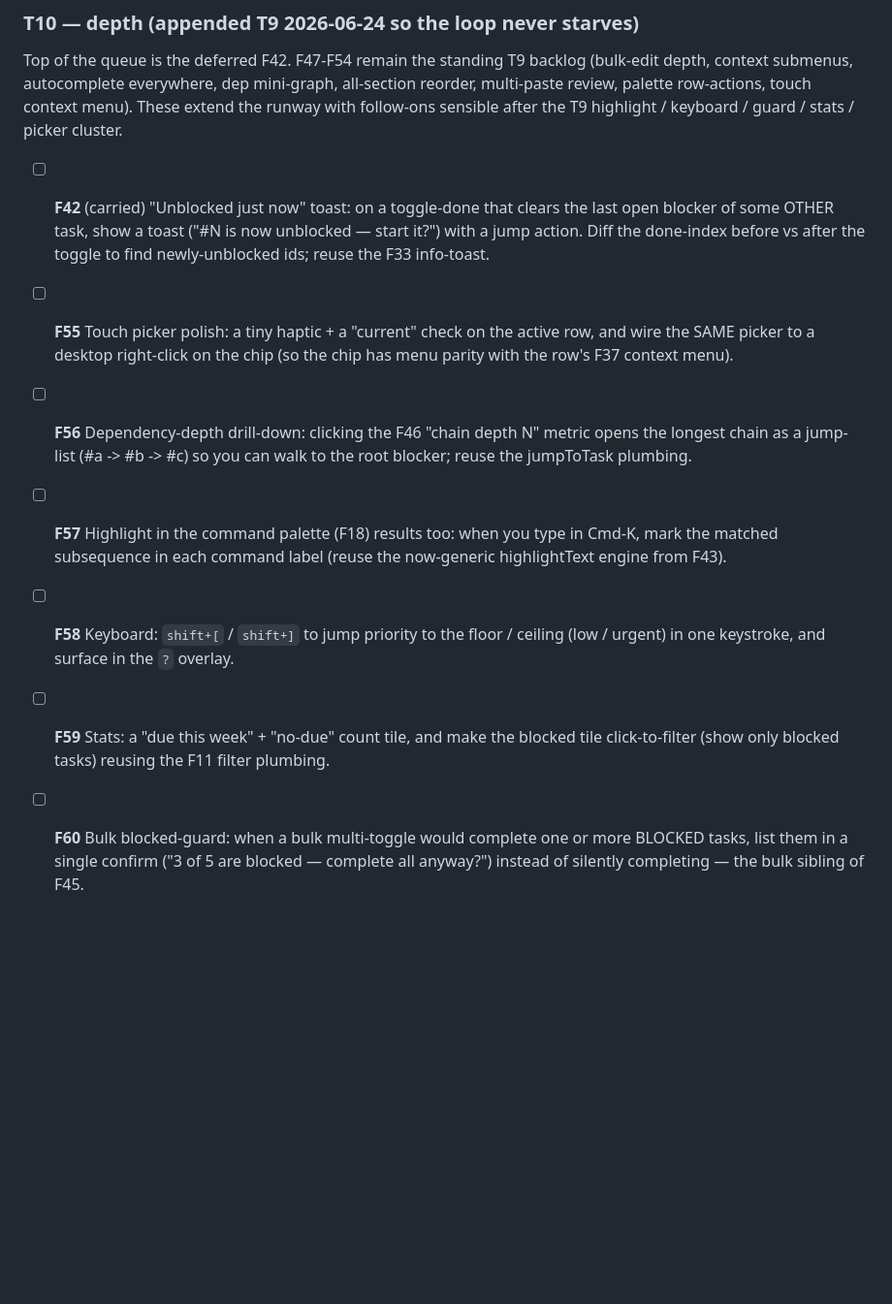
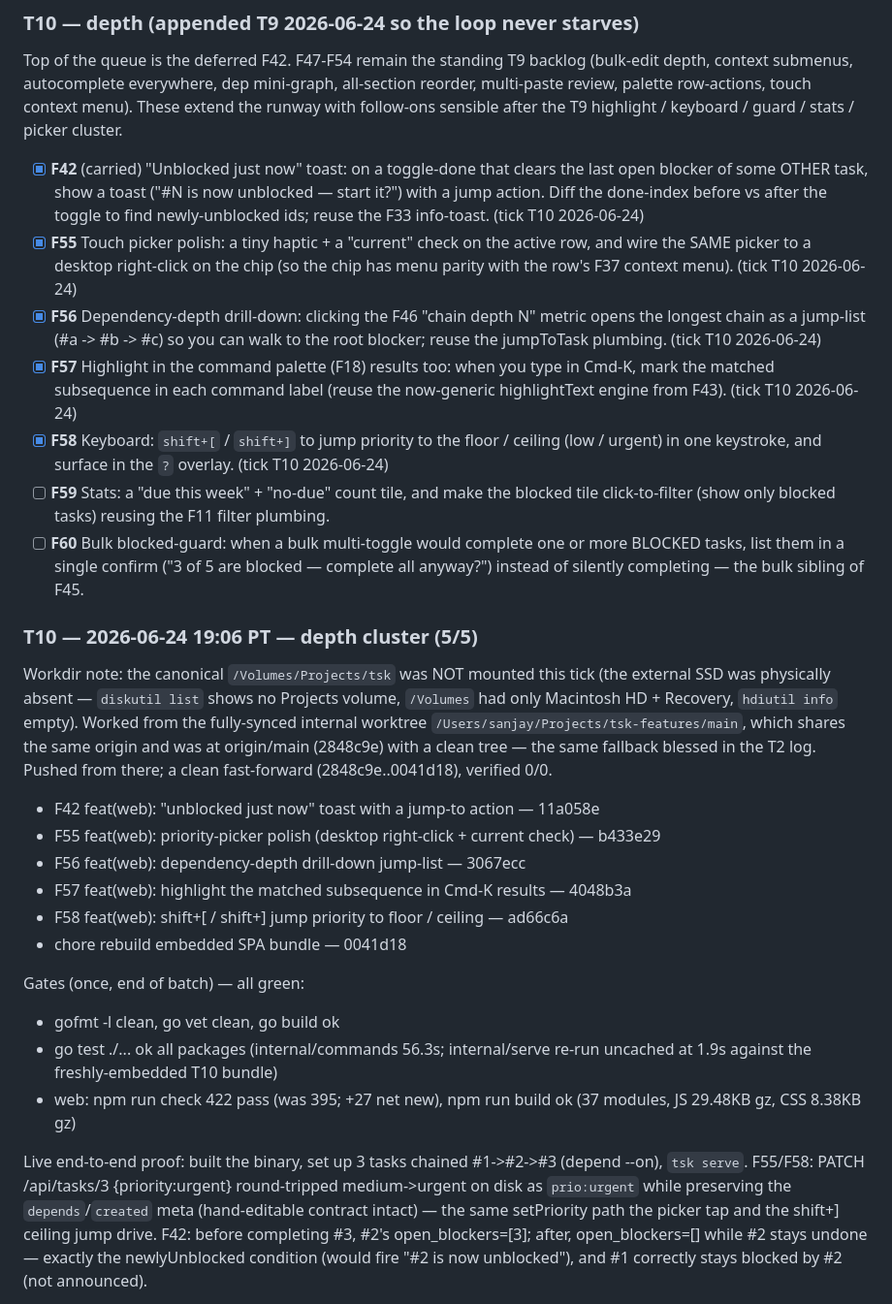
Before and after one commit to Sanjays2402/tsk, a Markdown page: .cron-state/STATE-web.md, the part around one of its changes. Shown at 97% size. Drawn GitHub-style; blank space fills up the shorter version.

```diff
--- a/.cron-state/STATE-web.md
+++ b/.cron-state/STATE-web.md
@@ -705,21 +705,24 @@ all-section reorder, multi-paste review, palette row-actions, touch context
 menu). These extend the runway with follow-ons sensible after the T9
 highlight / keyboard / guard / stats / picker cluster.
 
-- [ ] **F42** (carried) "Unblocked just now" toast: on a toggle-done that clears
+- [x] **F42** (carried) "Unblocked just now" toast: on a toggle-done that clears
       the last open blocker of some OTHER task, show a toast ("#N is now
       unblocked — start it?") with a jump action. Diff the done-index before vs
       after the toggle to find newly-unblocked ids; reuse the F33 info-toast.
-- [ ] **F55** Touch picker polish: a tiny haptic + a "current" check on the
+      (tick T10 2026-06-24)
+- [x] **F55** Touch picker polish: a tiny haptic + a "current" check on the
       active row, and wire the SAME picker to a desktop right-click on the chip
       (so the chip has menu parity with the row's F37 context menu).
-- [ ] **F56** Dependency-depth drill-down: clicking the F46 "chain depth N"
+      (tick T10 2026-06-24)
+- [x] **F56** Dependency-depth drill-down: clicking the F46 "chain depth N"
       metric opens the longest chain as a jump-list (#a -> #b -> #c) so you can
-      walk to the root blocker; reuse the jumpToTask plumbing.
-- [ ] **F57** Highlight in the command palette (F18) results too: when you type
+      walk to the root blocker; reuse the jumpToTask plumbing. (tick T10 2026-06-24)
+- [x] **F57** Highlight in the command palette (F18) results too: when you type
       in Cmd-K, mark the matched subsequence in each command label (reuse the
-      now-generic highlightText engine from F43).
-- [ ] **F58** Keyboard: `shift+[` / `shift+]` to jump priority to the floor /
+      now-generic highlightText engine from F43). (tick T10 2026-06-24)
+- [x] **F58** Keyboard: `shift+[` / `shift+]` to jump priority to the floor /
       ceiling (low / urgent) in one keystroke, and surface in the `?` overlay.
+      (tick T10 2026-06-24)
 - [ ] **F59** Stats: a "due this week" + "no-due" count tile, and make the
       blocked tile click-to-filter (show only blocked tasks) reusing the F11
       filter plumbing.
@@ -727,3 +730,37 @@ highlight / keyboard / guard / stats / picker cluster.
       more BLOCKED tasks, list them in a single confirm ("3 of 5 are blocked —
       complete all anyway?") instead of silently completing — the bulk sibling
       of F45.
+
+### T10 — 2026-06-24 19:06 PT — depth cluster (5/5)
+
+Workdir note: the canonical `/Volumes/Projects/tsk` was NOT mounted this tick
+(the external SSD was physically absent — `diskutil list` shows no Projects
+volume, `/Volumes` had only Macintosh HD + Recovery, `hdiutil info` empty).
+Worked from the fully-synced internal worktree
+`/Users/sanjay/Projects/tsk-features/main`, which shares the same origin and was
+at origin/main (2848c9e) with a clean tree — the same fallback blessed in the T2
+log. Pushed from there; a clean fast-forward (2848c9e..0041d18), verified 0/0.
+
+- F42 feat(web): "unblocked just now" toast with a jump-to action — 11a058e
+- F55 feat(web): priority-picker polish (desktop right-click + current check) — b433e29
+- F56 feat(web): dependency-depth drill-down jump-list — 3067ecc
+- F57 feat(web): highlight the matched subsequence in Cmd-K results — 4048b3a
+- F58 feat(web): shift+[ / shift+] jump priority to floor / ceiling — ad66c6a
+- chore rebuild embedded SPA bundle — 0041d18
+
+Gates (once, end of batch) — all green:
+- gofmt -l clean, go vet clean, go build ok
+- go test ./... ok all packages (internal/commands 56.3s; internal/serve
+  re-run uncached at 1.9s against the freshly-embedded T10 bundle)
+- web: npm run check 422 pass (was 395; +27 net new), npm run build ok
+  (37 modules, JS 29.48KB gz, CSS 8.38KB gz)
+
+Live end-to-end proof: built the binary, set up 3 tasks chained #1->#2->#3
+(depend --on), `tsk serve`. F55/F58: PATCH /api/tasks/3 {priority:urgent}
+round-tripped medium->urgent on disk as `prio:urgent` while preserving the
+`depends`/`created` meta (hand-editable contract intact) — the same setPriority
+path the picker tap and the shift+] ceiling jump drive. F42: before completing
+#3, #2's open_blockers=[3]; after, open_blockers=[] while #2 stays undone —
+exactly the newlyUnblocked condition (would fire "#2 is now unblocked"), and #1
+correctly stays blocked by #2 (not announced).
+
```
Also changed, not shown: other parts of .cron-state/STATE-web.md (+27 -0 lines), .cron-state/sessions/2026-06-24-1906-web.md (added, +51 -0 lines).
